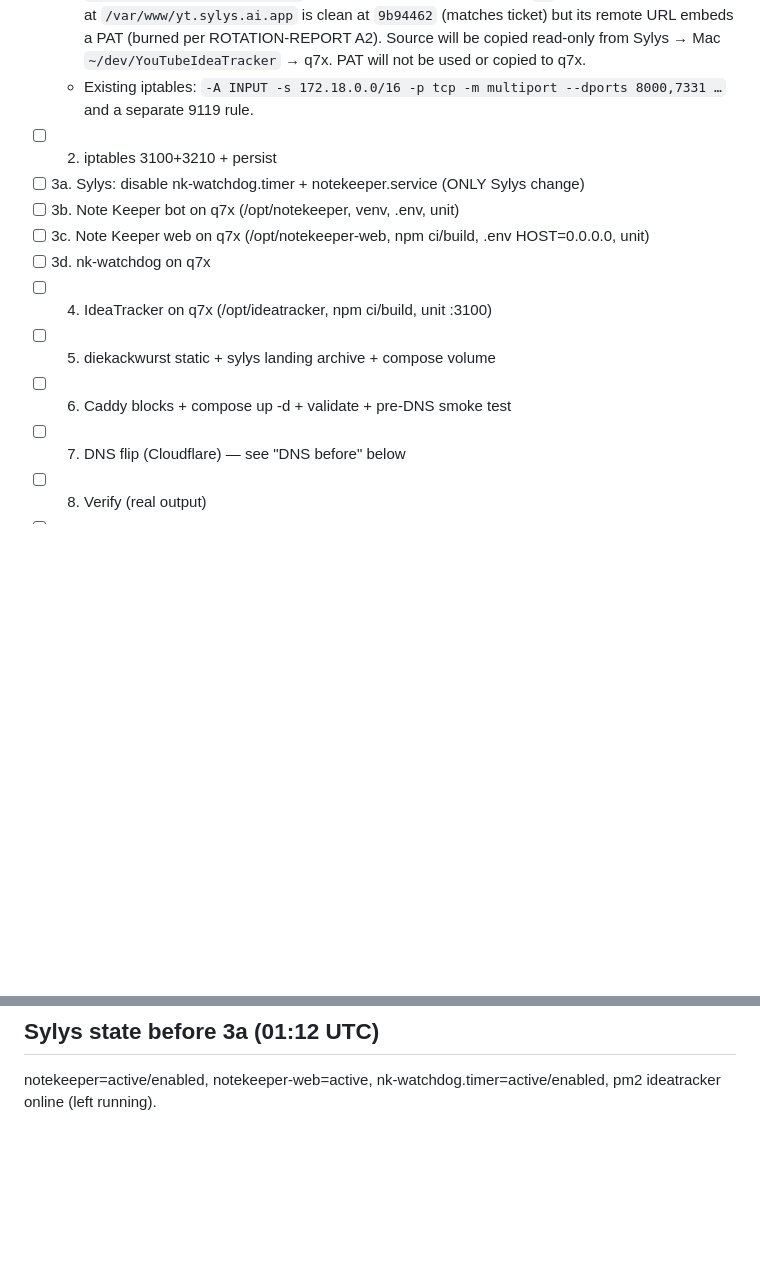
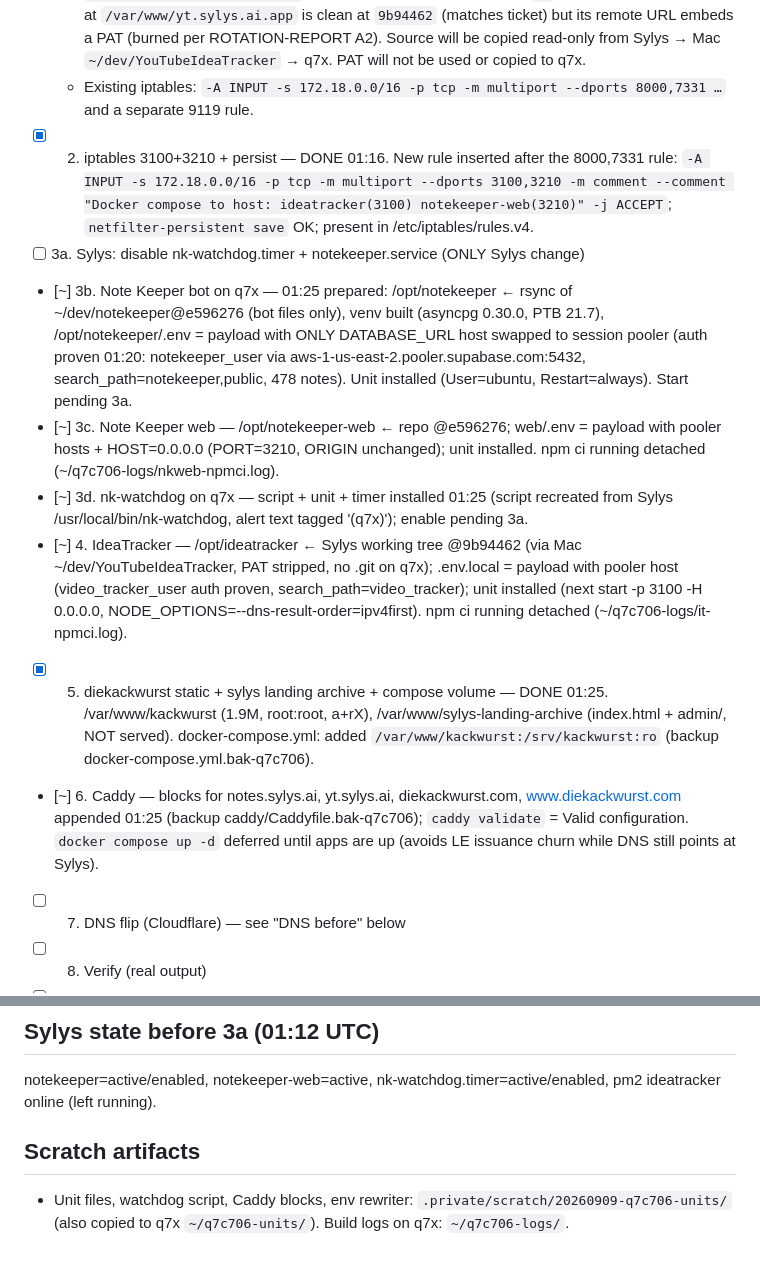
Before and after one commit to q7core/q7x.ai, a Markdown page: CHECKPOINT.md, 2 parts joined by grey strips. Drawn GitHub-style; blank space fills up the shorter version.

Commit message:
Q7C-706: CHECKPOINT — iptables, envs, units, static, caddy config staged

```diff
--- a/CHECKPOINT.md
+++ b/CHECKPOINT.md
@@ -14,14 +14,14 @@ Ticket: https://linear.app/q7core/issue/Q7C-706
   - GitHub from q7x: no deploy key (`Permission denied (publickey)`) → rsync path.
   - `rproemer/YouTubeIdeaTracker` not visible to the Mac's SSH key; `gh` not installed. Sylys clone at `/var/www/yt.sylys.ai.app` is clean at `9b94462` (matches ticket) but its remote URL embeds a PAT (burned per ROTATION-REPORT A2). Source will be copied read-only from Sylys → Mac `~/dev/YouTubeIdeaTracker` → q7x. PAT will not be used or copied to q7x.
   - Existing iptables: `-A INPUT -s 172.18.0.0/16 -p tcp -m multiport --dports 8000,7331 …` and a separate 9119 rule.
-- [ ] 2. iptables 3100+3210 + persist
+- [x] 2. iptables 3100+3210 + persist — DONE 01:16. New rule inserted after the 8000,7331 rule: `-A INPUT -s 172.18.0.0/16 -p tcp -m multiport --dports 3100,3210 -m comment --comment "Docker compose to host: ideatracker(3100) notekeeper-web(3210)" -j ACCEPT`; `netfilter-persistent save` OK; present in /etc/iptables/rules.v4.
 - [ ] 3a. Sylys: disable nk-watchdog.timer + notekeeper.service (ONLY Sylys change)
-- [ ] 3b. Note Keeper bot on q7x (/opt/notekeeper, venv, .env, unit)
-- [ ] 3c. Note Keeper web on q7x (/opt/notekeeper-web, npm ci/build, .env HOST=0.0.0.0, unit)
-- [ ] 3d. nk-watchdog on q7x
-- [ ] 4. IdeaTracker on q7x (/opt/ideatracker, npm ci/build, unit :3100)
-- [ ] 5. diekackwurst static + sylys landing archive + compose volume
-- [ ] 6. Caddy blocks + compose up -d + validate + pre-DNS smoke test
+- [~] 3b. Note Keeper bot on q7x — 01:25 prepared: /opt/notekeeper ← rsync of ~/dev/notekeeper@e596276 (bot files only), venv built (asyncpg 0.30.0, PTB 21.7), /opt/notekeeper/.env = payload with ONLY DATABASE_URL host swapped to session pooler (auth proven 01:20: notekeeper_user via aws-1-us-east-2.pooler.supabase.com:5432, search_path=notekeeper,public, 478 notes). Unit installed (User=ubuntu, Restart=always). Start pending 3a.
+- [~] 3c. Note Keeper web — /opt/notekeeper-web ← repo @e596276; web/.env = payload with pooler hosts + HOST=0.0.0.0 (PORT=3210, ORIGIN unchanged); unit installed. npm ci running detached (~/q7c706-logs/nkweb-npmci.log).
+- [~] 3d. nk-watchdog on q7x — script + unit + timer installed 01:25 (script recreated from Sylys /usr/local/bin/nk-watchdog, alert text tagged '(q7x)'); enable pending 3a.
+- [~] 4. IdeaTracker — /opt/ideatracker ← Sylys working tree @9b94462 (via Mac ~/dev/YouTubeIdeaTracker, PAT stripped, no .git on q7x); .env.local = payload with pooler host (video_tracker_user auth proven, search_path=video_tracker); unit installed (next start -p 3100 -H 0.0.0.0, NODE_OPTIONS=--dns-result-order=ipv4first). npm ci running detached (~/q7c706-logs/it-npmci.log).
+- [x] 5. diekackwurst static + sylys landing archive + compose volume — DONE 01:25. /var/www/kackwurst (1.9M, root:root, a+rX), /var/www/sylys-landing-archive (index.html + admin/, NOT served). docker-compose.yml: added `/var/www/kackwurst:/srv/kackwurst:ro` (backup docker-compose.yml.bak-q7c706).
+- [~] 6. Caddy — blocks for notes.sylys.ai, yt.sylys.ai, diekackwurst.com, www.diekackwurst.com appended 01:25 (backup caddy/Caddyfile.bak-q7c706); `caddy validate` = Valid configuration. `docker compose up -d` deferred until apps are up (avoids LE issuance churn while DNS still points at Sylys).
 - [ ] 7. DNS flip (Cloudflare) — see "DNS before" below
 - [ ] 8. Verify (real output)
 - [ ] 9. Encode state change (playbook project files, commit/push toolkit, zip)
@@ -39,3 +39,6 @@ Untouched by design: sylys.ai, www, gw, brief (already → q7x), stcouncil.
 
 ## Sylys state before 3a (01:12 UTC)
 notekeeper=active/enabled, notekeeper-web=active, nk-watchdog.timer=active/enabled, pm2 ideatracker online (left running).
+
+## Scratch artifacts
+- Unit files, watchdog script, Caddy blocks, env rewriter: `.private/scratch/20260909-q7c706-units/` (also copied to q7x `~/q7c706-units/`). Build logs on q7x: `~/q7c706-logs/`.
```
